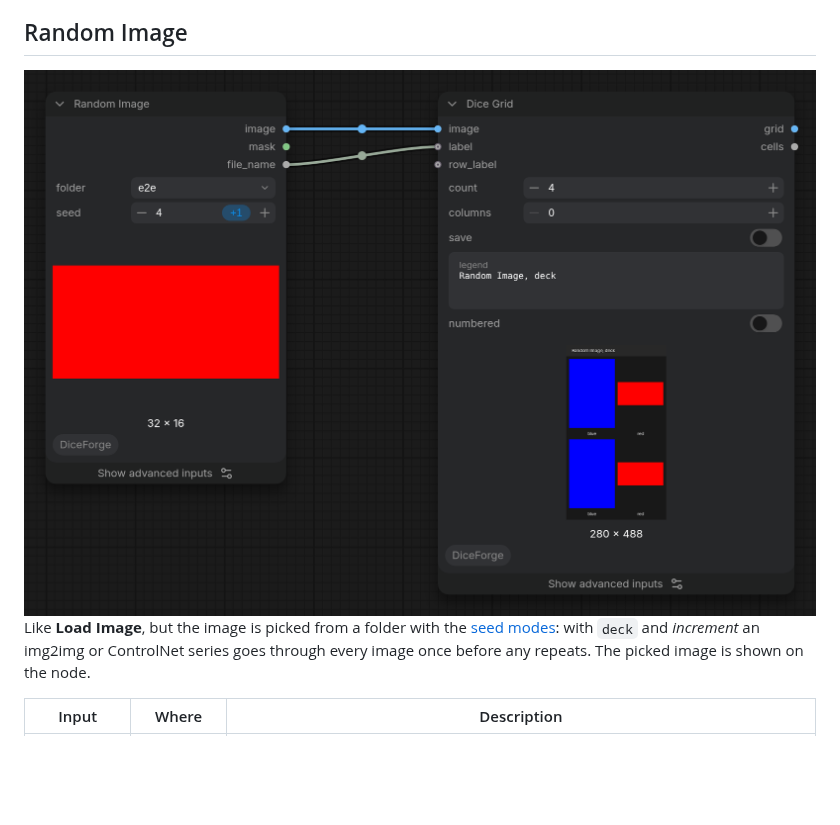
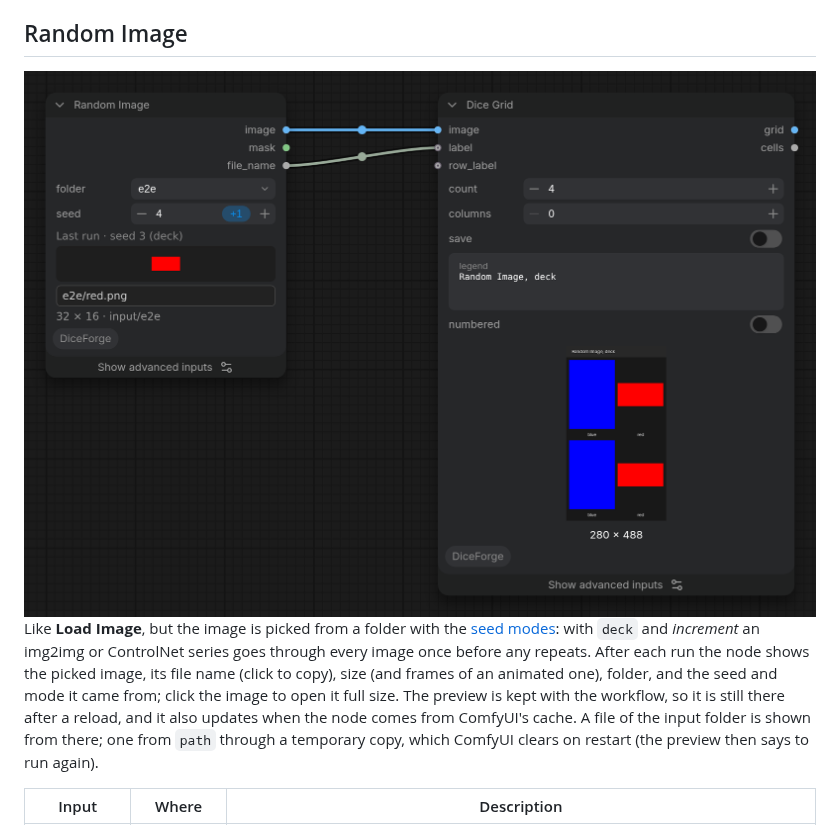
Before and after one commit to DeduxOnline/ComfyUI-DiceForge, a Markdown page: README.md, the part around the change. GitHub-like rendering; pictures changed too: docs/images/random_image_dice_grid.png; blank space fills up the shorter version.

```diff
--- a/README.md
+++ b/README.md
@@ -262,7 +262,7 @@ Each loader outputs what its core loader does (`model`, `clip`, `vae`) plus the
 
 <img src="docs/images/random_image_dice_grid.png" width="888" alt="Random Image in deck mode feeding Dice Grid, after four runs">
 
-Like **Load Image**, but the image is picked from a folder with the [seed modes](#seed-modes-for-sizes): with `deck` and *increment* an img2img or ControlNet series goes through every image once before any repeats. The picked image is shown on the node.
+Like **Load Image**, but the image is picked from a folder with the [seed modes](#seed-modes-for-sizes): with `deck` and *increment* an img2img or ControlNet series goes through every image once before any repeats. After each run the node shows the picked image, its file name (click to copy), size (and frames of an animated one), folder, and the seed and mode it came from; click the image to open it full size. The preview is kept with the workflow, so it is still there after a reload, and it also updates when the node comes from ComfyUI's cache. A file of the input folder is shown from there; one from `path` through a temporary copy, which ComfyUI clears on restart (the preview then says to run again).
 
 | Input | Where | Description |
 |---|---|---|
```
Also changed, not shown: 5 other files.
